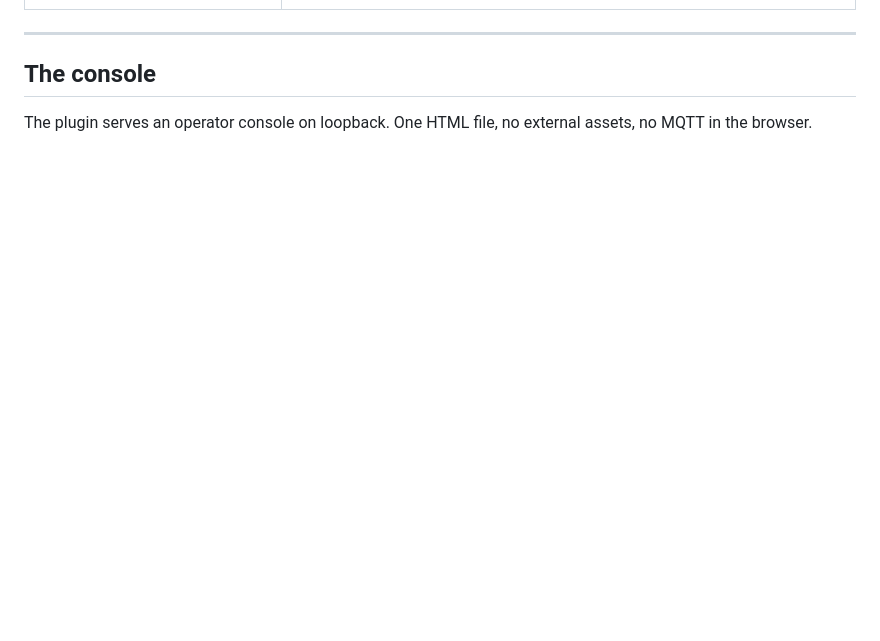
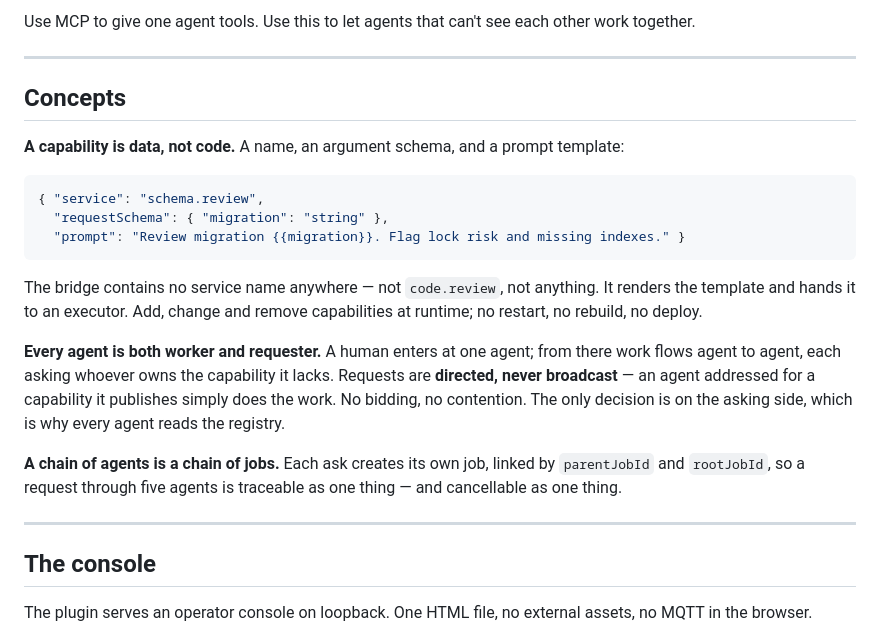
Before and after one commit to p-lexus/plexus, a Markdown page: README.md, the part around one of its changes. Drawn GitHub-style; blank space fills up the shorter version.

````diff
--- a/README.md
+++ b/README.md
@@ -30,3 +89,30 @@ Three properties fall out of that choice, and the protocol is built around them:
+Use MCP to give one agent tools. Use this to let agents that can't see each other work together.
+
+---
+
+## Concepts
+
+**A capability is data, not code.** A name, an argument schema, and a prompt template:
+
+```json
+{ "service": "schema.review",
+  "requestSchema": { "migration": "string" },
+  "prompt": "Review migration {{migration}}. Flag lock risk and missing indexes." }
+```
+
+The bridge contains no service name anywhere — not `code.review`, not anything. It renders the
+template and hands it to an executor. Add, change and remove capabilities at runtime; no
+restart, no rebuild, no deploy.
+
+**Every agent is both worker and requester.** A human enters at one agent; from there work flows
+agent to agent, each asking whoever owns the capability it lacks. Requests are **directed, never
+broadcast** — an agent addressed for a capability it publishes simply does the work. No bidding,
+no contention. The only decision is on the asking side, which is why every agent reads the
+registry.
+
+**A chain of agents is a chain of jobs.** Each ask creates its own job, linked by `parentJobId`
+and `rootJobId`, so a request through five agents is traceable as one thing — and cancellable as
+one thing.
 
 ---
 
````
Also changed, not shown: other parts of README.md (+119 -21 lines).
